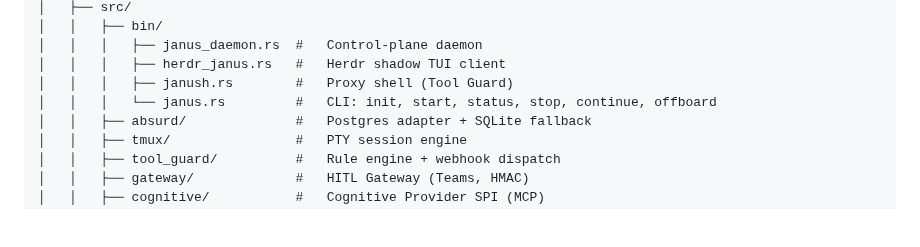
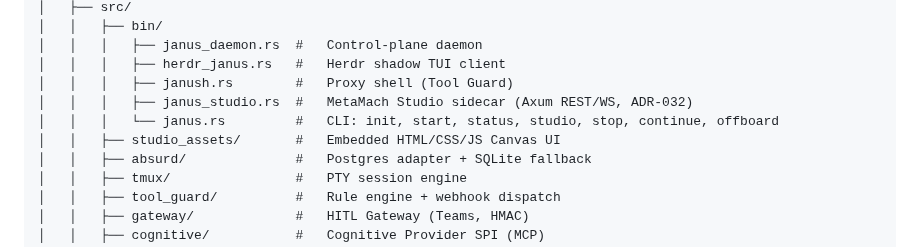
Before and after one commit to hughguan/MetaMach, a Markdown page: README.md, the part around one of its changes. Rendered like a GitHub page; blank space fills up the shorter version.

```diff
--- a/README.md
+++ b/README.md
@@ -80,7 +82,9 @@ metamach/
 │   │   │   ├── janus_daemon.rs  #   Control-plane daemon
 │   │   │   ├── herdr_janus.rs   #   Herdr shadow TUI client
 │   │   │   ├── janush.rs        #   Proxy shell (Tool Guard)
-│   │   │   └── janus.rs         #   CLI: init, start, status, stop, continue, offboard
+│   │   │   ├── janus_studio.rs  #   MetaMach Studio sidecar (Axum REST/WS, ADR-032)
+│   │   │   └── janus.rs         #   CLI: init, start, status, studio, stop, continue, offboard
+│   │   ├── studio_assets/       #   Embedded HTML/CSS/JS Canvas UI
 │   │   ├── absurd/              #   Postgres adapter + SQLite fallback
 │   │   ├── tmux/                #   PTY session engine
 │   │   ├── tool_guard/          #   Rule engine + webhook dispatch
```
Also changed, not shown: other parts of README.md (+28 -9 lines).
